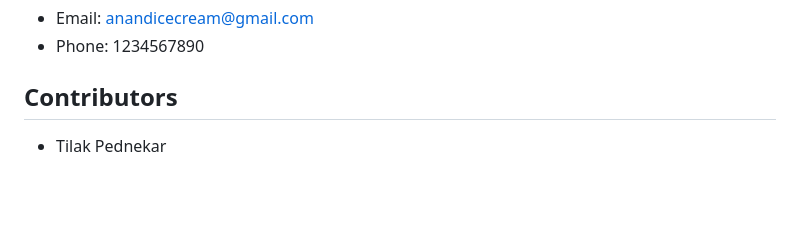
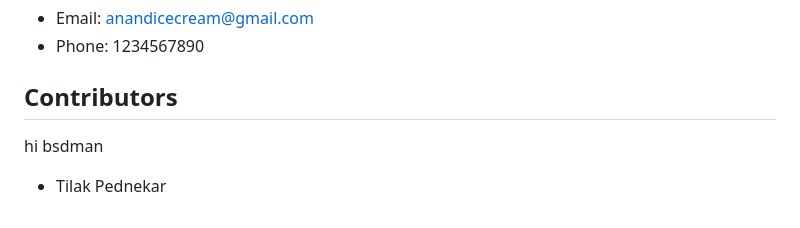
Before and after one commit to Tilak2001/Anandicecream, a Markdown page: README.md, the part around the change. Drawn GitHub-style; blank space fills up the shorter version.

Commit message:
changes made in readme

```diff
--- a/README.md
+++ b/README.md
@@ -350,5 +350,6 @@ For support or queries:
 - Phone: 1234567890
 
 ## Contributors
+hi bsdman
 
 - Tilak Pednekar
```
